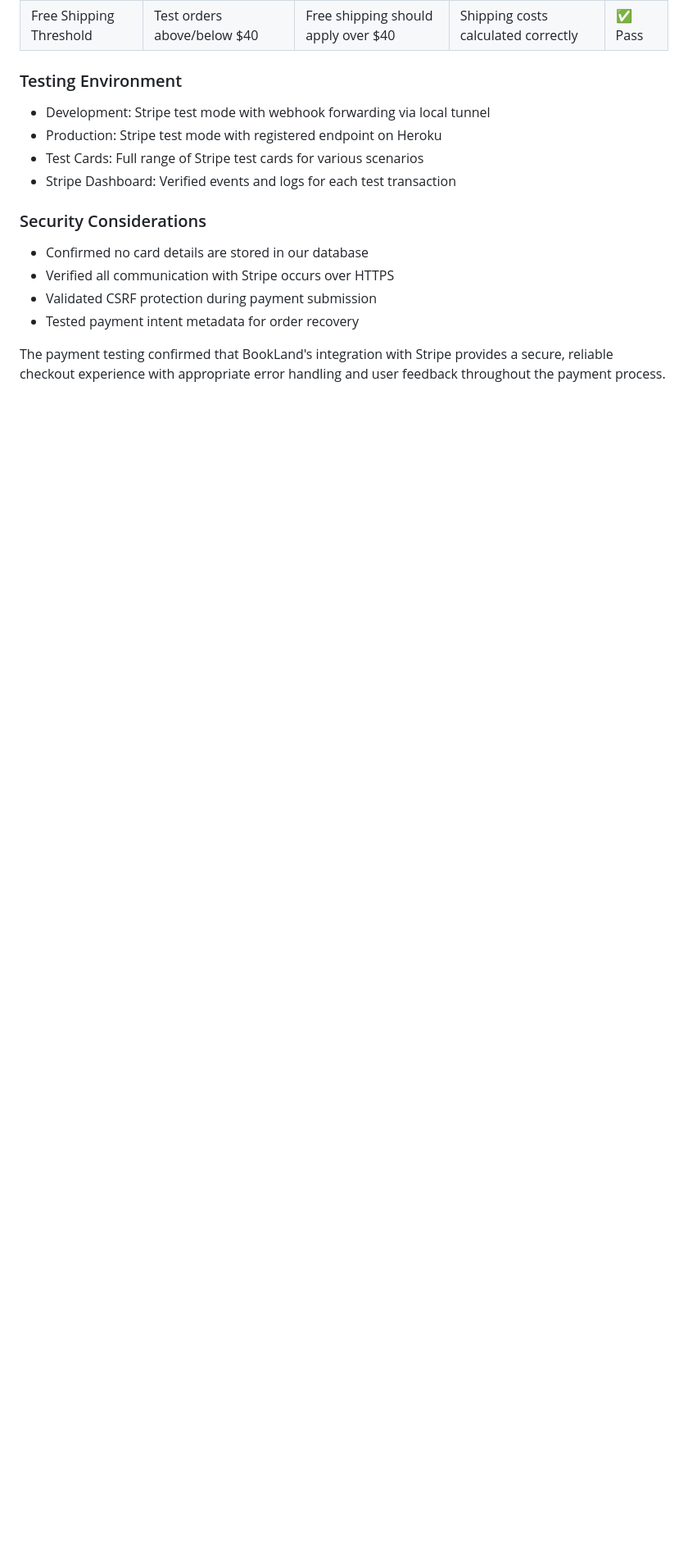
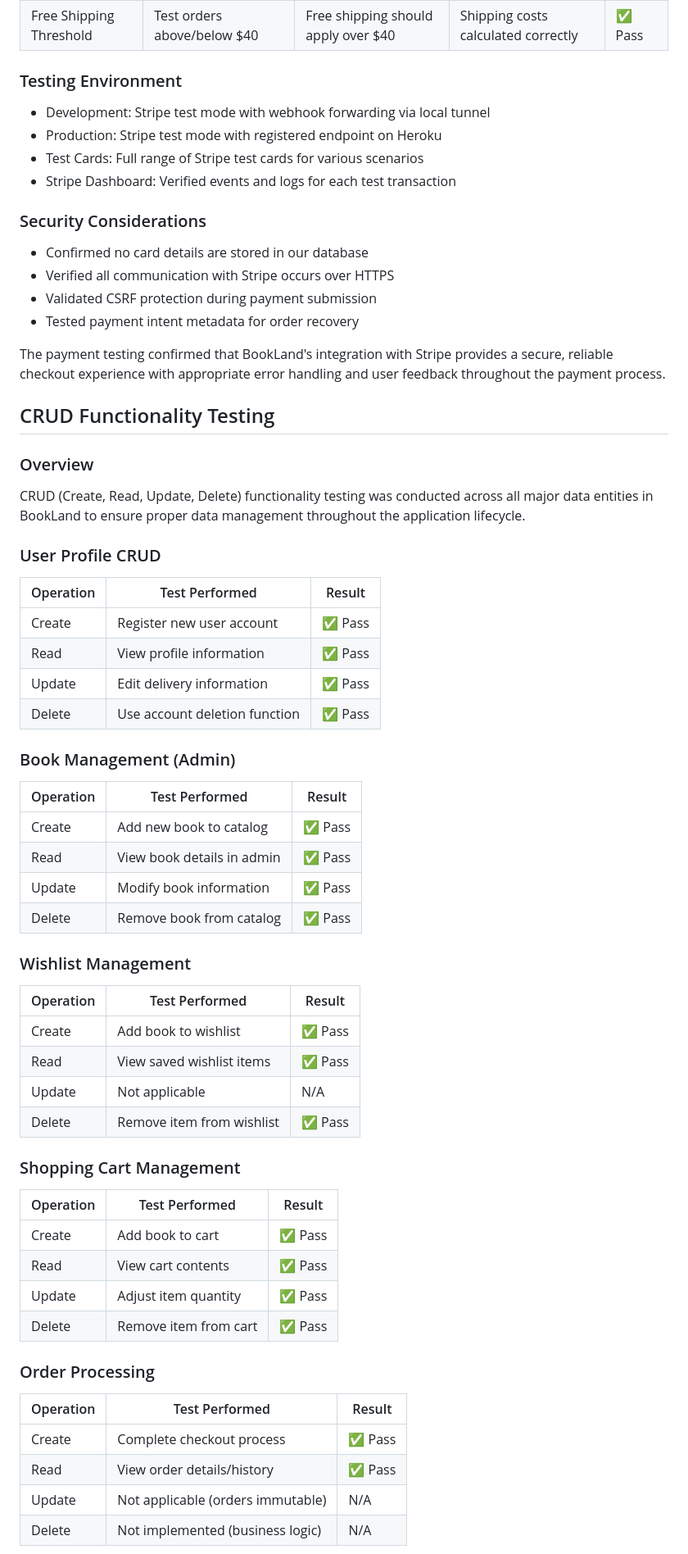
Before and after one commit to onur-CK/BookLand, a Markdown page: TESTING.md, the part around one of its changes. Shown at 82% size. Rendered like a GitHub page; blank space fills up the shorter version.

Commit message:
Create crud functionality testing tables.

```diff
--- a/TESTING.md
+++ b/TESTING.md
@@ -844,5 +851,54 @@ The payment processing functionality, implemented using Stripe, underwent extens
 The payment testing confirmed that BookLand's integration with Stripe provides a secure, reliable checkout experience with appropriate error handling and user feedback throughout the payment process.
 
 
-
-
+## CRUD Functionality Testing
+
+### Overview
+
+CRUD (Create, Read, Update, Delete) functionality testing was conducted across all major data entities in BookLand to ensure proper data management throughout the application lifecycle.
+
+### User Profile CRUD
+
+| Operation | Test Performed | Result |
+|-----------|---------------|--------|
+| Create | Register new user account | ✅ Pass |
+| Read | View profile information | ✅ Pass |
+| Update | Edit delivery information | ✅ Pass |
+| Delete | Use account deletion function | ✅ Pass |
+
+### Book Management (Admin)
+
+| Operation | Test Performed | Result |
+|-----------|---------------|--------|
+| Create | Add new book to catalog | ✅ Pass |
+| Read | View book details in admin | ✅ Pass |
+| Update | Modify book information | ✅ Pass |
+| Delete | Remove book from catalog | ✅ Pass |
+
+### Wishlist Management
+
+| Operation | Test Performed | Result |
+|-----------|---------------|--------|
+| Create | Add book to wishlist | ✅ Pass |
+| Read | View saved wishlist items | ✅ Pass |
+| Update | Not applicable | N/A |
+| Delete | Remove item from wishlist | ✅ Pass |
+
+### Shopping Cart Management
+
+| Operation | Test Performed | Result |
+|-----------|---------------|--------|
+| Create | Add book to cart | ✅ Pass |
+| Read | View cart contents | ✅ Pass |
+| Update | Adjust item quantity | ✅ Pass |
+| Delete | Remove item from cart | ✅ Pass |
+
+### Order Processing
+
+| Operation | Test Performed | Result |
+|-----------|---------------|--------|
+| Create | Complete checkout process | ✅ Pass |
+| Read | View order details/history | ✅ Pass |
+| Update | Not applicable (orders immutable) | N/A |
+| Delete | Not implemented (business logic) | N/A |
+
```
Also changed, not shown: other parts of TESTING.md (+26 -0 lines).
